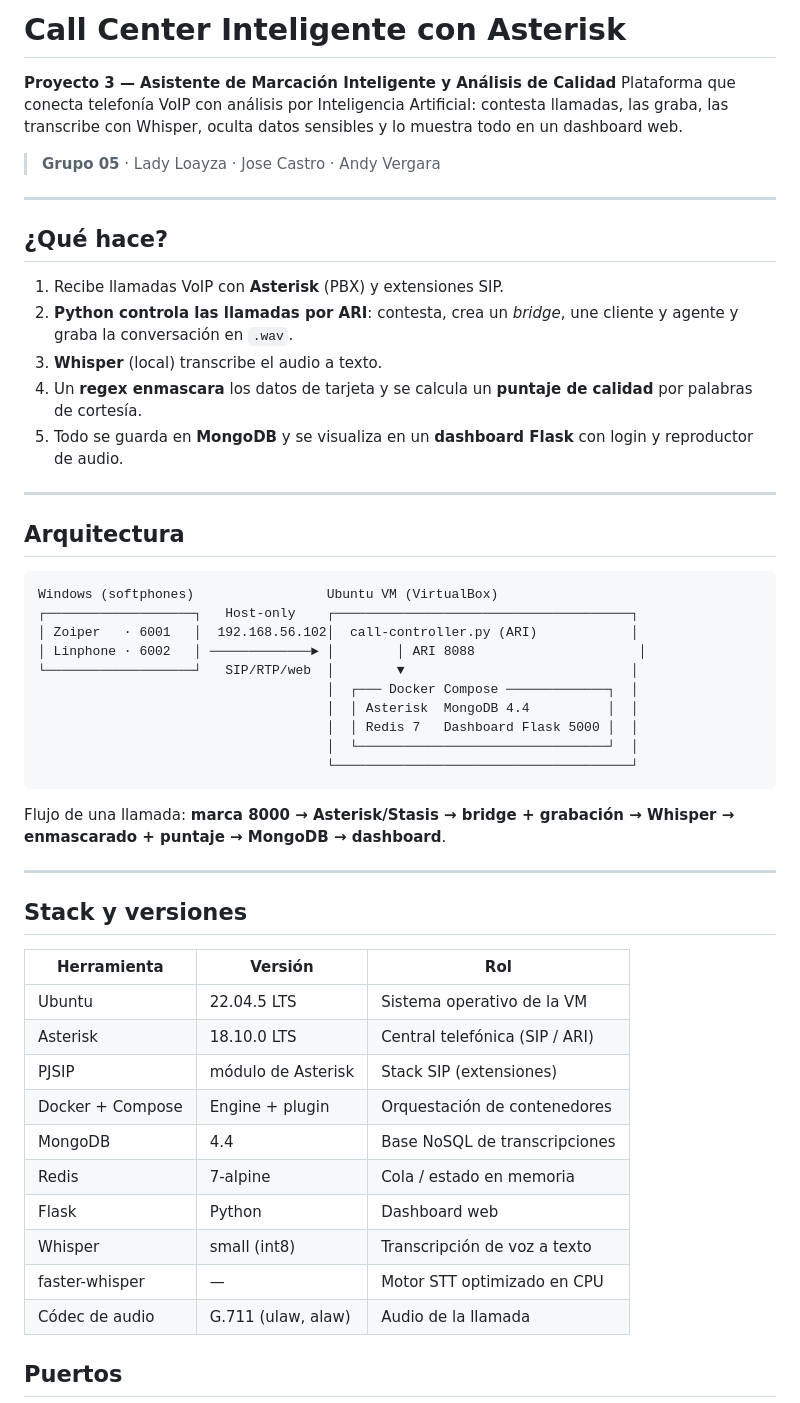
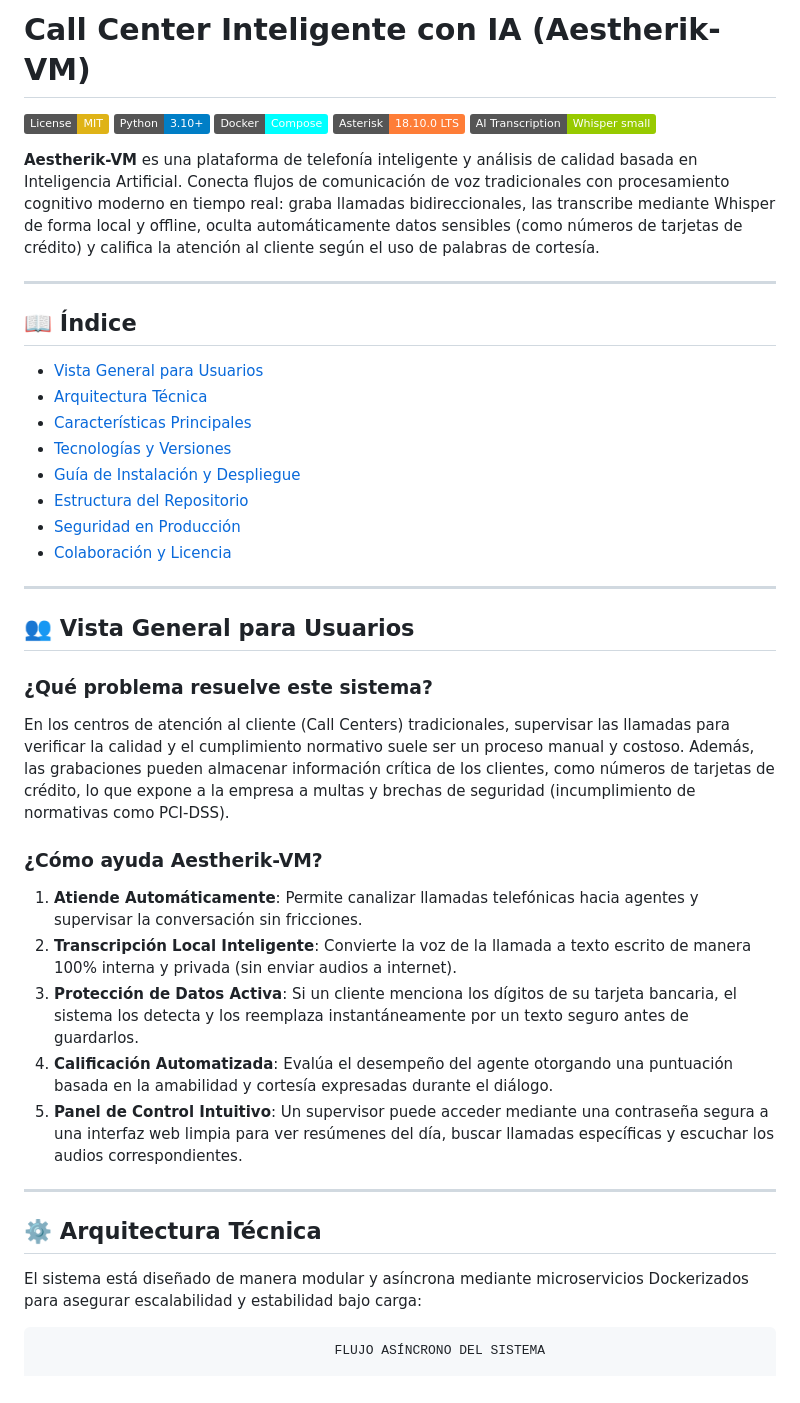
Before and after one commit to luzylay/Aestherik-VM, a Markdown page: README.md, the part around one of its changes. Rendered like a GitHub page; badges without logos.

Commit message:
Update README.md with professional design, architecture details, and user guide

````diff
--- a/README.md
+++ b/README.md
@@ -1,55 +1,46 @@
-# Call Center Inteligente con Asterisk
+# Call Center Inteligente con IA (Aestherik-VM)
 
-**Proyecto 3 — Asistente de Marcación Inteligente y Análisis de Calidad**
-Plataforma que conecta telefonía VoIP con análisis por Inteligencia Artificial: contesta llamadas, las graba, las transcribe con Whisper, oculta datos sensibles y lo muestra todo en un dashboard web.
+[![License: MIT](https://img.shields.io/badge/License-MIT-yellow.svg)](LICENSE)
+[![Python: 3.10+](https://img.shields.io/badge/Python-3.10+-blue.svg)](https://www.python.org/)
+[![Docker: Compose](https://img.shields.io/badge/Docker-Compose-cyan.svg)](https://www.docker.com/)
+[![Asterisk: 18.10.0](https://img.shields.io/badge/Asterisk-18.10.0_LTS-orange.svg)](https://www.asterisk.org/)
+[![Whisper: Small/int8](https://img.shields.io/badge/AI_Transcription-Whisper_small-green.svg)](https://github.com/openai/whisper)
 
-> **Grupo 05** · Lady Loayza · Jose Castro · Andy Vergara
+**Aestherik-VM** es una plataforma de telefonía inteligente y análisis de calidad basada en Inteligencia Artificial. Conecta flujos de comunicación de voz tradicionales con procesamiento cognitivo moderno en tiempo real: graba llamadas bidireccionales, las transcribe mediante Whisper de forma local y offline, oculta automáticamente datos sensibles (como números de tarjetas de crédito) y califica la atención al cliente según el uso de palabras de cortesía.
 
 ---
 
-## ¿Qué hace?
+## 📖 Índice
 
-1. Recibe llamadas VoIP con **Asterisk** (PBX) y extensiones SIP.
-2. **Python controla las llamadas por ARI**: contesta, crea un *bridge*, une cliente y agente y graba la conversación en `.wav`.
-3. **Whisper** (local) transcribe el audio a texto.
-4. Un **regex enmascara** los datos de tarjeta y se calcula un **puntaje de calidad** por palabras de cortesía.
-5. Todo se guarda en **MongoDB** y se visualiza en un **dashboard Flask** con login y reproductor de audio.
+- [Vista General para Usuarios](#-vista-general-para-usuarios)
+- [Arquitectura Técnica](#%EF%B8%F0-arquitectura-técnica)
+- [Características Principales](#-características-principales)
+- [Tecnologías y Versiones](#-tecnologías-y-versiones)
+- [Guía de Instalación y Despliegue](#-guía-de-instalación-y-despliegue)
+- [Estructura del Repositorio](#-estructura-del-repositorio)
+- [Seguridad en Producción](#-seguridad-en-producción)
+- [Colaboración y Licencia](#-colaboración-y-licencia)
 
 ---
 
-## Arquitectura
+## 👥 Vista General para Usuarios
 
-```
-Windows (softphones)                 Ubuntu VM (VirtualBox)
-┌───────────────────┐   Host-only    ┌──────────────────────────────────────┐
-│ Zoiper   · 6001   │  192.168.56.102│  call-controller.py (ARI)            │
-│ Linphone · 6002   │ ─────────────► │        │ ARI 8088                     │
-└───────────────────┘   SIP/RTP/web  │        ▼                             │
-                                     │  ┌─── Docker Compose ─────────────┐  │
-                                     │  │ Asterisk  MongoDB 4.4          │  │
-                                     │  │ Redis 7   Dashboard Flask 5000 │  │
-                                     │  └────────────────────────────────┘  │
-                                     └──────────────────────────────────────┘
-```
+### ¿Qué problema resuelve este sistema?
+En los centros de atención al cliente (Call Centers) tradicionales, supervisar las llamadas para verificar la calidad y el cumplimiento normativo suele ser un proceso manual y costoso. Además, las grabaciones pueden almacenar información crítica de los clientes, como números de tarjetas de crédito, lo que expone a la empresa a multas y brechas de seguridad (incumplimiento de normativas como PCI-DSS).
 
-Flujo de una llamada: **marca 8000 → Asterisk/Stasis → bridge + grabación → Whisper → enmascarado + puntaje → MongoDB → dashboard**.
+### ¿Cómo ayuda Aestherik-VM?
+1. **Atiende Automáticamente**: Permite canalizar llamadas telefónicas hacia agentes y supervisar la conversación sin fricciones.
+2. **Transcripción Local Inteligente**: Convierte la voz de la llamada a texto escrito de manera 100% interna y privada (sin enviar audios a internet).
+3. **Protección de Datos Activa**: Si un cliente menciona los dígitos de su tarjeta bancaria, el sistema los detecta y los reemplaza instantáneamente por un texto seguro antes de guardarlos.
+4. **Calificación Automatizada**: Evalúa el desempeño del agente otorgando una puntuación basada en la amabilidad y cortesía expresadas durante el diálogo.
+5. **Panel de Control Intuitivo**: Un supervisor puede acceder mediante una contraseña segura a una interfaz web limpia para ver resúmenes del día, buscar llamadas específicas y escuchar los audios correspondientes.
 
 ---
 
-## Stack y versiones
+## ⚙️ Arquitectura Técnica
 
-| Herramienta | Versión | Rol |
-|---|---|---|
-| Ubuntu | 22.04.5 LTS | Sistema operativo de la VM |
-| Asterisk | 18.10.0 LTS | Central telefónica (SIP / ARI) |
-| PJSIP | módulo de Asterisk | Stack SIP (extensiones) |
-| Docker + Compose | Engine + plugin | Orquestación de contenedores |
-| MongoDB | 4.4 | Base NoSQL de transcripciones |
-| Redis | 7-alpine | Cola / estado en memoria |
-| Flask | Python | Dashboard web |
-| Whisper | small (int8) | Transcripción de voz a texto |
-| faster-whisper | — | Motor STT optimizado en CPU |
-| Códec de audio | G.711 (ulaw, alaw) | Audio de la llamada |
+El sistema está diseñado de manera modular y asíncrona mediante microservicios Dockerizados para asegurar escalabilidad y estabilidad bajo carga:
 
-## Puertos
+```
+                                      FLUJO ASÍNCRONO DEL SISTEMA
 
````
Also changed, not shown: other parts of README.md (+120 -77 lines).
